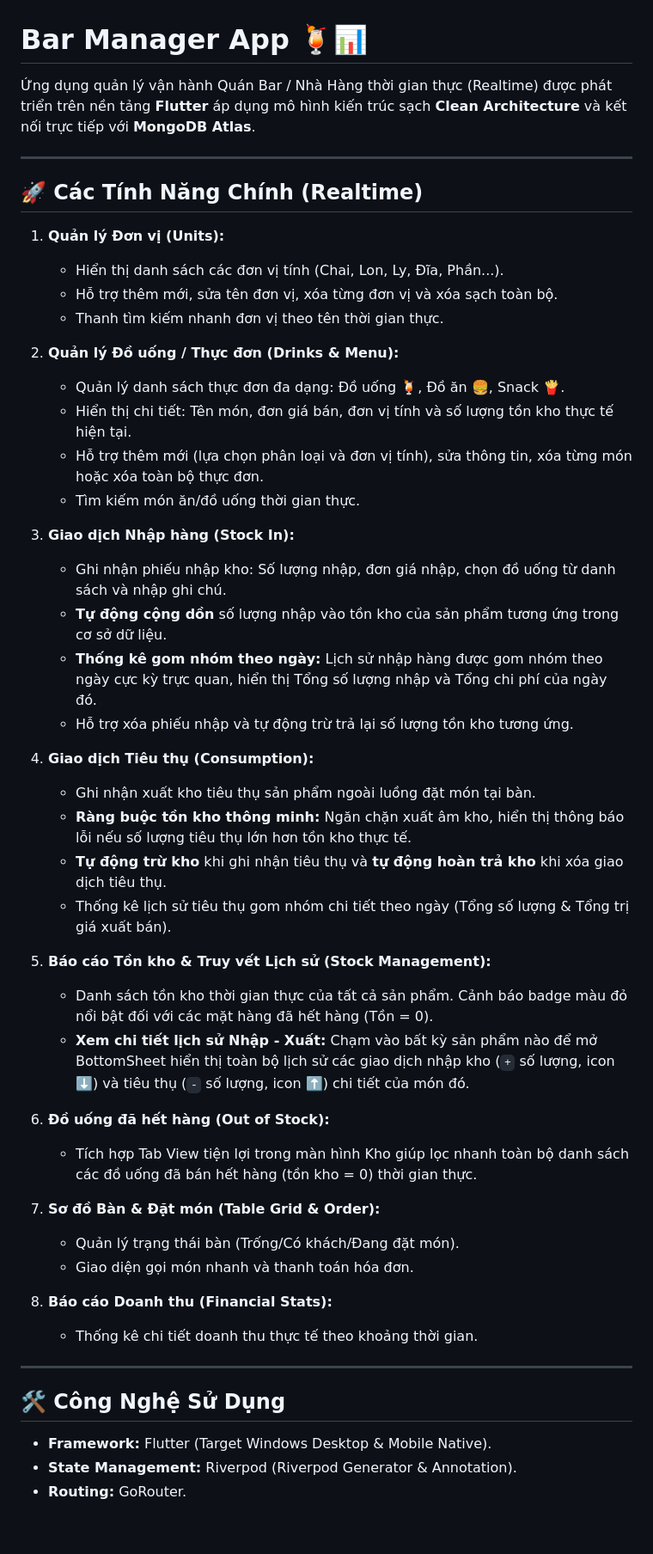
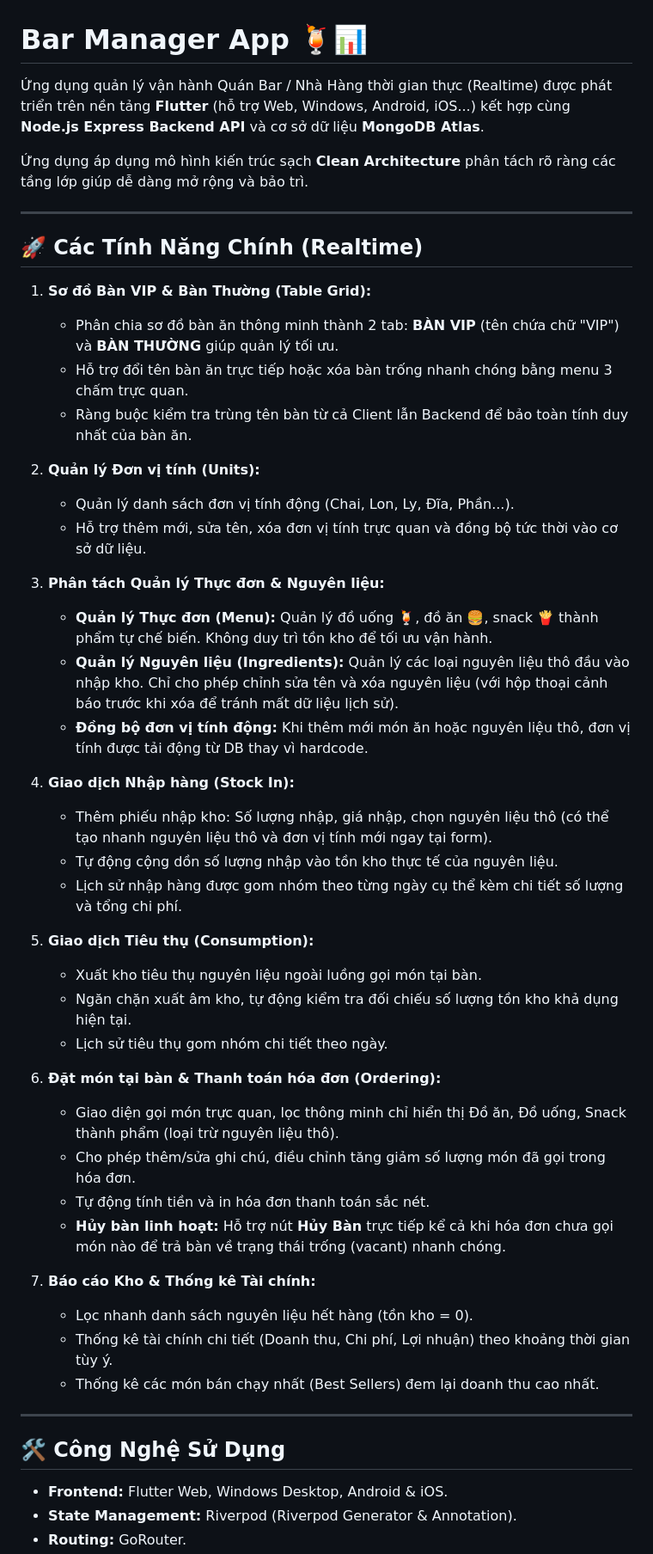
Before and after one commit to DuyVu550/bar_management_app, a Markdown page: README.md, the part around one of its changes. Shown at 86% size. GitHub-like rendering; blank space fills up the shorter version.

```diff
--- a/README.md
+++ b/README.md
@@ -1,52 +1,52 @@
 # Bar Manager App 🍹📊
 
-Ứng dụng quản lý vận hành Quán Bar / Nhà Hàng thời gian thực (Realtime) được phát triển trên nền tảng **Flutter** áp dụng mô hình kiến trúc sạch **Clean Architecture** và kết nối trực tiếp với **MongoDB Atlas**.
+Ứng dụng quản lý vận hành Quán Bar / Nhà Hàng thời gian thực (Realtime) được phát triển trên nền tảng **Flutter** (hỗ trợ Web, Windows, Android, iOS...) kết hợp cùng **Node.js Express Backend API** và cơ sở dữ liệu **MongoDB Atlas**.
+
+Ứng dụng áp dụng mô hình kiến trúc sạch **Clean Architecture** phân tách rõ ràng các tầng lớp giúp dễ dàng mở rộng và bảo trì.
 
 ---
 
 ## 🚀 Các Tính Năng Chính (Realtime)
 
-1. **Quản lý Đơn vị (Units):**
-   * Hiển thị danh sách các đơn vị tính (Chai, Lon, Ly, Đĩa, Phần...).
-   * Hỗ trợ thêm mới, sửa tên đơn vị, xóa từng đơn vị và xóa sạch toàn bộ.
-   * Thanh tìm kiếm nhanh đơn vị theo tên thời gian thực.
+1. **Sơ đồ Bàn VIP & Bàn Thường (Table Grid):**
+   * Phân chia sơ đồ bàn ăn thông minh thành 2 tab: **BÀN VIP** (tên chứa chữ "VIP") và **BÀN THƯỜNG** giúp quản lý tối ưu.
+   * Hỗ trợ đổi tên bàn ăn trực tiếp hoặc xóa bàn trống nhanh chóng bằng menu 3 chấm trực quan.
+   * Ràng buộc kiểm tra trùng tên bàn từ cả Client lẫn Backend để bảo toàn tính duy nhất của bàn ăn.
 
-2. **Quản lý Đồ uống / Thực đơn (Drinks & Menu):**
-   * Quản lý danh sách thực đơn đa dạng: Đồ uống 🍹, Đồ ăn 🍔, Snack 🍟.
-   * Hiển thị chi tiết: Tên món, đơn giá bán, đơn vị tính và số lượng tồn kho thực tế hiện tại.
-   * Hỗ trợ thêm mới (lựa chọn phân loại và đơn vị tính), sửa thông tin, xóa từng món hoặc xóa toàn bộ thực đơn.
-   * Tìm kiếm món ăn/đồ uống thời gian thực.
+2. **Quản lý Đơn vị tính (Units):**
+   * Quản lý danh sách đơn vị tính động (Chai, Lon, Ly, Đĩa, Phần...).
+   * Hỗ trợ thêm mới, sửa tên, xóa đơn vị tính trực quan và đồng bộ tức thời vào cơ sở dữ liệu.
 
-3. **Giao dịch Nhập hàng (Stock In):**
-   * Ghi nhận phiếu nhập kho: Số lượng nhập, đơn giá nhập, chọn đồ uống từ danh sách và nhập ghi chú.
-   * **Tự động cộng dồn** số lượng nhập vào tồn kho của sản phẩm tương ứng trong cơ sở dữ liệu.
-   * **Thống kê gom nhóm theo ngày:** Lịch sử nhập hàng được gom nhóm theo ngày cực kỳ trực quan, hiển thị Tổng số lượng nhập và Tổng chi phí của ngày đó.
-   * Hỗ trợ xóa phiếu nhập và tự động trừ trả lại số lượng tồn kho tương ứng.
+3. **Phân tách Quản lý Thực đơn & Nguyên liệu:**
+   * **Quản lý Thực đơn (Menu):** Quản lý đồ uống 🍹, đồ ăn 🍔, snack 🍟 thành phẩm tự chế biến. Không duy trì tồn kho để tối ưu vận hành.
+   * **Quản lý Nguyên liệu (Ingredients):** Quản lý các loại nguyên liệu thô đầu vào nhập kho. Chỉ cho phép chỉnh sửa tên và xóa nguyên liệu (với hộp thoại cảnh báo trước khi xóa để tránh mất dữ liệu lịch sử).
+   * **Đồng bộ đơn vị tính động:** Khi thêm mới món ăn hoặc nguyên liệu thô, đơn vị tính được tải động từ DB thay vì hardcode.
 
-4. **Giao dịch Tiêu thụ (Consumption):**
-   * Ghi nhận xuất kho tiêu thụ sản phẩm ngoài luồng đặt món tại bàn.
-   * **Ràng buộc tồn kho thông minh:** Ngăn chặn xuất âm kho, hiển thị thông báo lỗi nếu số lượng tiêu thụ lớn hơn tồn kho thực tế.
-   * **Tự động trừ kho** khi ghi nhận tiêu thụ và **tự động hoàn trả kho** khi xóa giao dịch tiêu thụ.
-   * Thống kê lịch sử tiêu thụ gom nhóm chi tiết theo ngày (Tổng số lượng & Tổng trị giá xuất bán).
+4. **Giao dịch Nhập hàng (Stock In):**
+   * Thêm phiếu nhập kho: Số lượng nhập, giá nhập, chọn nguyên liệu thô (có thể tạo nhanh nguyên liệu thô và đơn vị tính mới ngay tại form).
+   * Tự động cộng dồn số lượng nhập vào tồn kho thực tế của nguyên liệu.
+   * Lịch sử nhập hàng được gom nhóm theo từng ngày cụ thể kèm chi tiết số lượng và tổng chi phí.
 
-5. **Báo cáo Tồn kho & Truy vết Lịch sử (Stock Management):**
-   * Danh sách tồn kho thời gian thực của tất cả sản phẩm. Cảnh báo badge màu đỏ nổi bật đối với các mặt hàng đã hết hàng (Tồn = 0).
-   * **Xem chi tiết lịch sử Nhập - Xuất:** Chạm vào bất kỳ sản phẩm nào để mở BottomSheet hiển thị toàn bộ lịch sử các giao dịch nhập kho (`+` số lượng, icon ⬇️) và tiêu thụ (`-` số lượng, icon ⬆️) chi tiết của món đó.
+5. **Giao dịch Tiêu thụ (Consumption):**
+   * Xuất kho tiêu thụ nguyên liệu ngoài luồng gọi món tại bàn.
+   * Ngăn chặn xuất âm kho, tự động kiểm tra đối chiếu số lượng tồn kho khả dụng hiện tại.
+   * Lịch sử tiêu thụ gom nhóm chi tiết theo ngày.
 
-6. **Đồ uống đã hết hàng (Out of Stock):**
-   * Tích hợp Tab View tiện lợi trong màn hình Kho giúp lọc nhanh toàn bộ danh sách các đồ uống đã bán hết hàng (tồn kho = 0) thời gian thực.
+6. **Đặt món tại bàn & Thanh toán hóa đơn (Ordering):**
+   * Giao diện gọi món trực quan, lọc thông minh chỉ hiển thị Đồ ăn, Đồ uống, Snack thành phẩm (loại trừ nguyên liệu thô).
+   * Cho phép thêm/sửa ghi chú, điều chỉnh tăng giảm số lượng món đã gọi trong hóa đơn.
+   * Tự động tính tiền và in hóa đơn thanh toán sắc nét.
+   * **Hủy bàn linh hoạt:** Hỗ trợ nút **Hủy Bàn** trực tiếp kể cả khi hóa đơn chưa gọi món nào để trả bàn về trạng thái trống (vacant) nhanh chóng.
 
-7. **Sơ đồ Bàn & Đặt món (Table Grid & Order):**
-   * Quản lý trạng thái bàn (Trống/Có khách/Đang đặt món).
-   * Giao diện gọi món nhanh và thanh toán hóa đơn.
-
-8. **Báo cáo Doanh thu (Financial Stats):**
-   * Thống kê chi tiết doanh thu thực tế theo khoảng thời gian.
+7. **Báo cáo Kho & Thống kê Tài chính:**
+   * Lọc nhanh danh sách nguyên liệu hết hàng (tồn kho = 0).
+   * Thống kê tài chính chi tiết (Doanh thu, Chi phí, Lợi nhuận) theo khoảng thời gian tùy ý.
+   * Thống kê các món bán chạy nhất (Best Sellers) đem lại doanh thu cao nhất.
 
 ---
 
 ## 🛠️ Công Nghệ Sử Dụng
 
-* **Framework:** Flutter (Target Windows Desktop & Mobile Native).
+* **Frontend:** Flutter Web, Windows Desktop, Android & iOS.
 * **State Management:** Riverpod (Riverpod Generator & Annotation).
 * **Routing:** GoRouter.
```
Also changed, not shown: other parts of README.md (+61 -38 lines).
